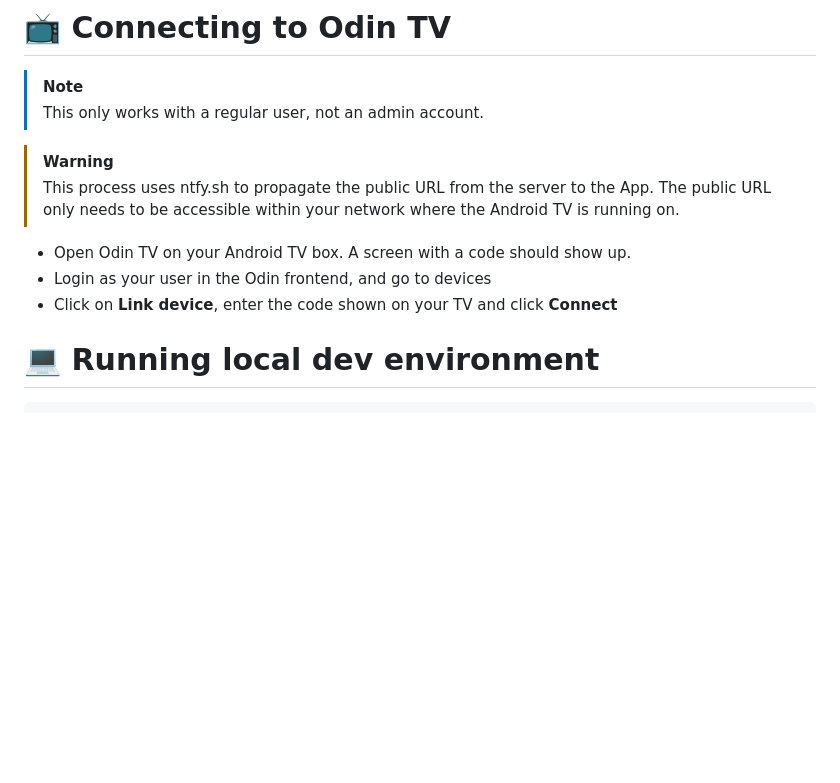
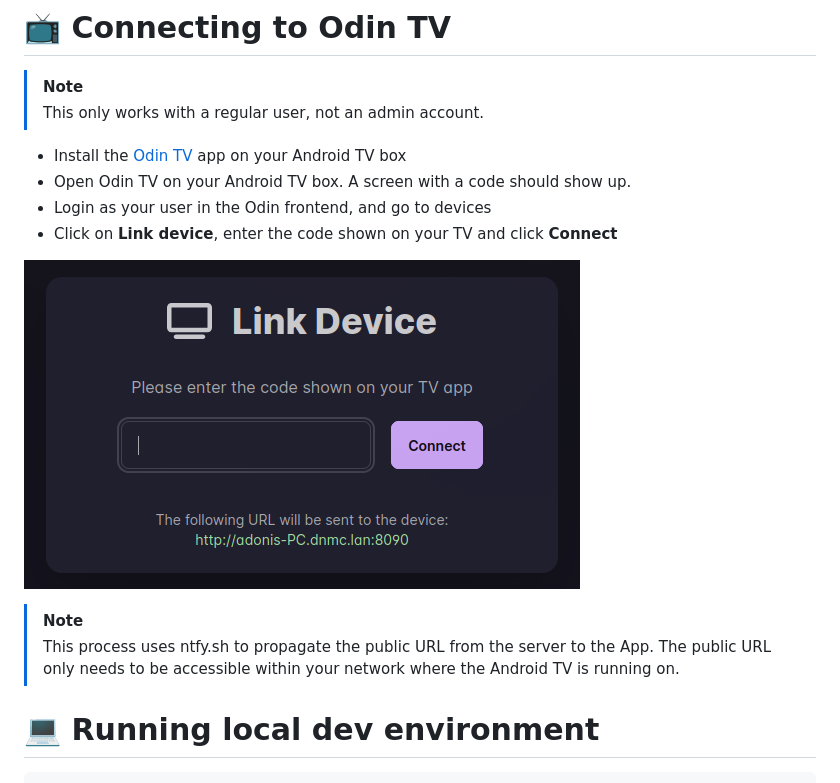
Before and after one commit to asylumexp/odin-server-torbox, a Markdown page: README.md, the part around the change printed below. Drawn GitHub-style; pictures changed too: screenshots/connect.png (added); blank space fills up the shorter version.

Commit message:
fix: readme

```diff
--- a/README.md
+++ b/README.md
@@ -128,12 +129,15 @@ Examples:
 > [!NOTE]
 > This only works with a regular user, not an admin account.
 
-> [!WARNING]
-> This process uses ntfy.sh to propagate the public URL from the server to the App. The public URL only needs to be accessible within your network where the Android TV is running on.
-
+- Install the [Odin TV](https://github.com/ad-on-is/odin-tv) app on your Android TV box
 - Open Odin TV on your Android TV box. A screen with a code should show up.
 - Login as your user in the Odin frontend, and go to devices
 - Click on **Link device**, enter the code shown on your TV and click **Connect**
+
+![connect](./screenshots/connect.png)
+
+> [!NOTE]
+> This process uses ntfy.sh to propagate the public URL from the server to the App. The public URL only needs to be accessible within your network where the Android TV is running on.
 
 # 💻 Running local dev environment
 
```
Also changed, not shown: other parts of README.md (+1 -0 lines), 2 other files.
